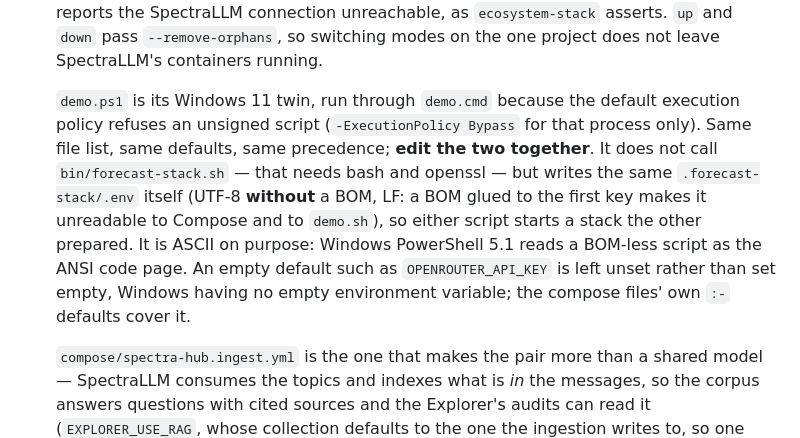
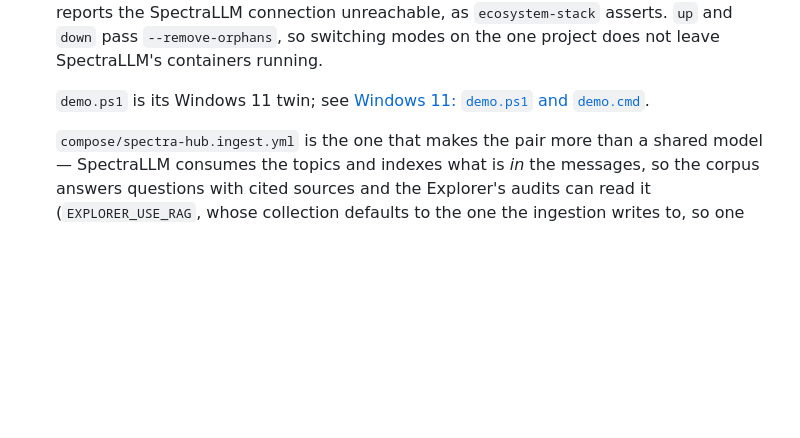
Before and after one commit to devdownin/Kafkaexplorer, a Markdown page: docs/notes/docker-and-stacks.md, the part around one of its changes. Rendered like a GitHub page; blank space fills up the shorter version.

```diff
--- a/docs/notes/docker-and-stacks.md
+++ b/docs/notes/docker-and-stacks.md
@@ -229,15 +229,7 @@ file wires the pair. There were two, and the deletion of the other is the point:
   as `ecosystem-stack` asserts. `up` and `down` pass `--remove-orphans`, so switching modes on
   the one project does not leave SpectraLLM's containers running.
 
-  `demo.ps1` is its Windows 11 twin, run through `demo.cmd` because the default execution policy
-  refuses an unsigned script (`-ExecutionPolicy Bypass` for that process only). Same file list,
-  same defaults, same precedence; **edit the two together**. It does not call
-  `bin/forecast-stack.sh` — that needs bash and openssl — but writes the same
-  `.forecast-stack/.env` itself (UTF-8 **without** a BOM, LF: a BOM glued to the first key makes it
-  unreadable to Compose and to `demo.sh`), so either script starts a stack the other prepared. It
-  is ASCII on purpose: Windows PowerShell 5.1 reads a BOM-less script as the ANSI code page. An
-  empty default such as `OPENROUTER_API_KEY` is left unset rather than set empty, Windows having
-  no empty environment variable; the compose files' own `:-` defaults cover it.
+  `demo.ps1` is its Windows 11 twin; see [Windows 11: `demo.ps1` and `demo.cmd`](#windows-11-demops1-and-democmd).
 
   `compose/spectra-hub.ingest.yml` is the one that makes the pair more than a shared
   model — SpectraLLM consumes the topics and indexes what is *in* the messages, so the corpus
```
Also changed, not shown: other parts of docs/notes/docker-and-stacks.md (+64 -0 lines).
